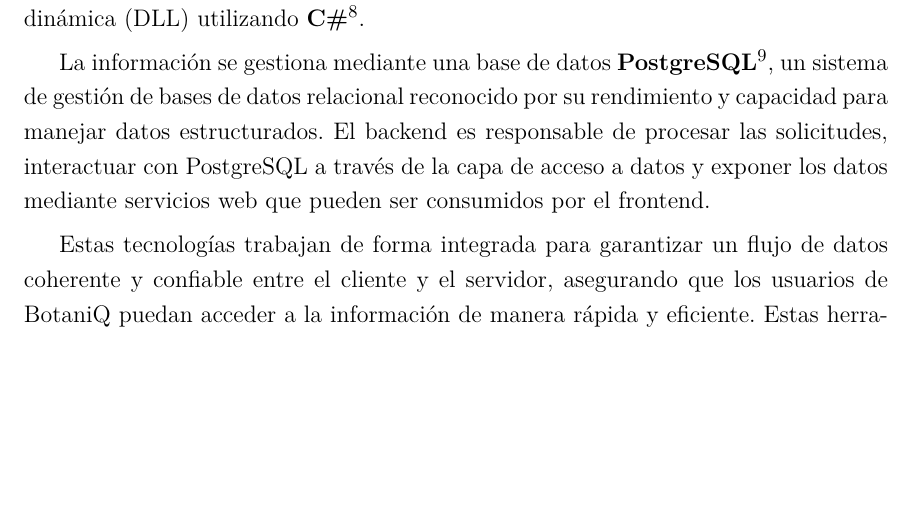
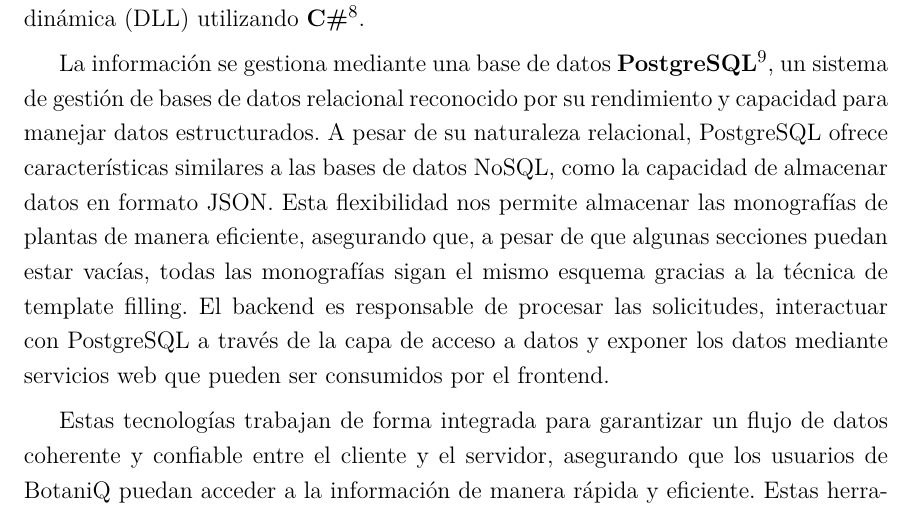
Before and after one commit to RogerMo01/thesis-tex, a LaTeX thesis (document/Thesis.tex, which reads document/MainMatter/Implementation.tex): part of page 58 of 66 before the commit and part of page 58 of 67 after it, cut so that both start at the same text, the shorter picture padded with empty space. Compiled offline with pdfLaTeX.

Commit message:
refactor: Update data storage approach with PostgreSQL and JSON support

```diff
--- a/document/MainMatter/Implementation.tex
+++ b/document/MainMatter/Implementation.tex
@@ -219,8 +219,11 @@ la capa de servicios, cada una desarrollada como una biblioteca dinámica (DLL)
 La información se gestiona mediante una base de datos
 \textbf{PostgreSQL}\footnote{Visitar en \url{https://www.postgresql.org}},
 un sistema de gestión de bases de datos relacional reconocido por su rendimiento y capacidad para manejar datos
-estructurados. El backend es responsable de procesar las solicitudes, interactuar con PostgreSQL a través de la capa
-de acceso a datos y exponer los datos mediante servicios web que pueden ser consumidos por el frontend.
+estructurados. A pesar de su naturaleza relacional, PostgreSQL ofrece características similares a las bases de datos NoSQL,
+como la capacidad de almacenar datos en formato JSON. Esta flexibilidad nos permite almacenar las monografías de plantas de
+manera eficiente, asegurando que, a pesar de que algunas secciones puedan estar vacías, todas las monografías sigan el mismo
+esquema gracias a la técnica de template filling. El backend es responsable de procesar las solicitudes, interactuar con
+PostgreSQL a través de la capa de acceso a datos y exponer los datos mediante servicios web que pueden ser consumidos por el frontend.
 
 Estas tecnologías trabajan de forma integrada para garantizar
 un flujo de datos coherente y confiable entre el cliente y el servidor, asegurando que los usuarios de
```
